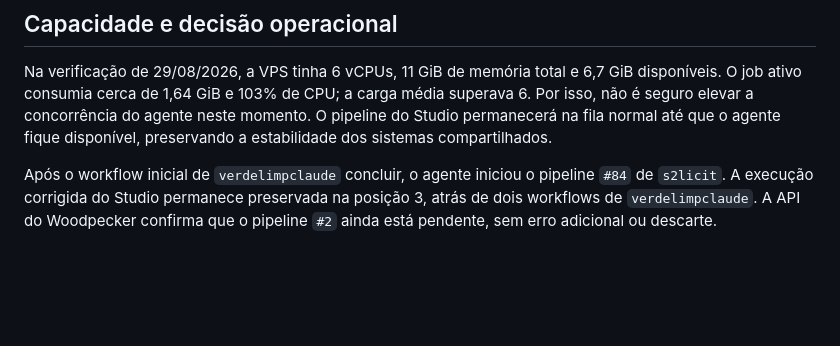
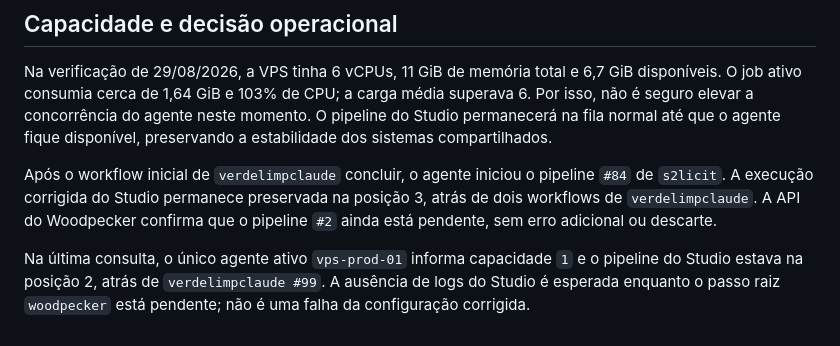
Before and after one commit to s2corporativo/studio, a Markdown page: .diagnostics/woodpecker-studio-integration.md, the part around the change. GitHub-like rendering; blank space fills up the shorter version.

```diff
--- a/.diagnostics/woodpecker-studio-integration.md
+++ b/.diagnostics/woodpecker-studio-integration.md
@@ -35,3 +35,5 @@ Após a aprovação explícita do pipeline `#2`, a API de fila confirmou sua ent
 Na verificação de 29/08/2026, a VPS tinha 6 vCPUs, 11 GiB de memória total e 6,7 GiB disponíveis. O job ativo consumia cerca de 1,64 GiB e 103% de CPU; a carga média superava 6. Por isso, não é seguro elevar a concorrência do agente neste momento. O pipeline do Studio permanecerá na fila normal até que o agente fique disponível, preservando a estabilidade dos sistemas compartilhados.
 
 Após o workflow inicial de `verdelimpclaude` concluir, o agente iniciou o pipeline `#84` de `s2licit`. A execução corrigida do Studio permanece preservada na posição 3, atrás de dois workflows de `verdelimpclaude`. A API do Woodpecker confirma que o pipeline `#2` ainda está pendente, sem erro adicional ou descarte.
+
+Na última consulta, o único agente ativo `vps-prod-01` informa capacidade `1` e o pipeline do Studio estava na posição 2, atrás de `verdelimpclaude #99`. A ausência de logs do Studio é esperada enquanto o passo raiz `woodpecker` está pendente; não é uma falha da configuração corrigida.
```
Also changed, not shown: todo.md (+4 -0 lines).
